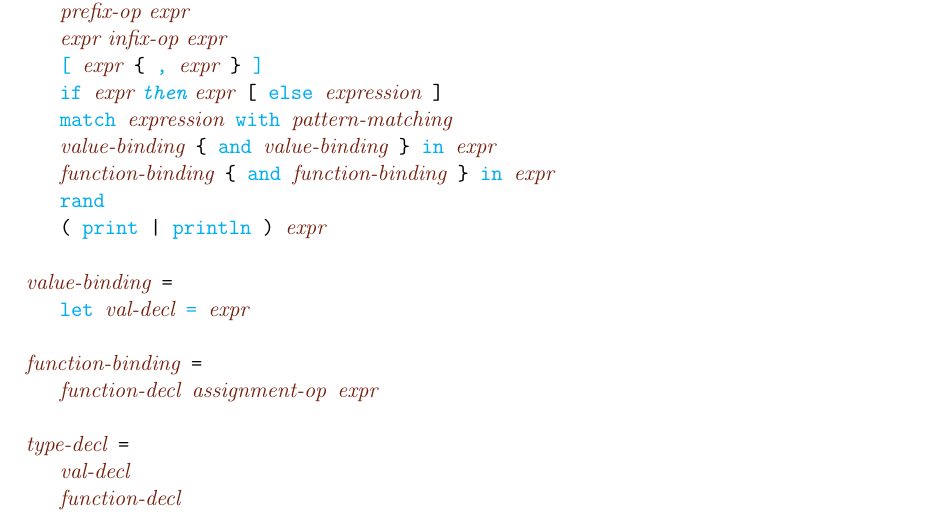
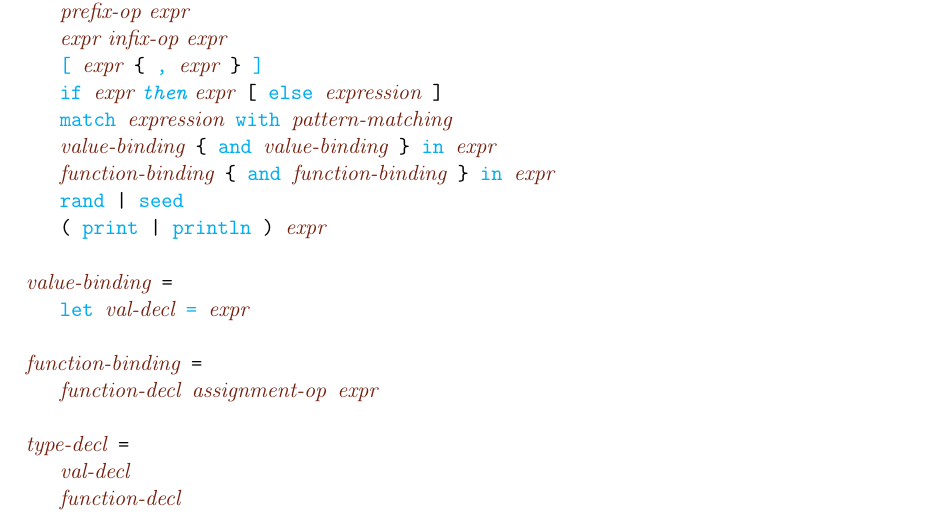
Before and after one commit to lumilux/yappl, a LaTeX document (ltx/YAPPL.tex, which reads ltx/lrm.tex): part of page 10 of 11, cut so that both start at the same text. Compiled offline with pdfLaTeX.

```diff
--- a/ltx/lrm.tex
+++ b/ltx/lrm.tex
@@ -276,7 +276,7 @@
 \quad \term{match} \nterm{expression} \term{with} \nterm{pattern-matching}
 \quad \nterm{value-binding} \{ \term{and} \nterm{value-binding} \} \term{in} \nterm{expr}
 \quad \nterm{function-binding} \{ \term{and} \nterm{function-binding} \} \term{in} \nterm{expr}
-\quad \term{rand}
+\quad \term{rand} | \term{seed}
 \quad ( \term{print} | \term{println} ) \nterm{expr}
 
 \nterm{value-binding} =
```
Also changed, not shown: 2 other files.
